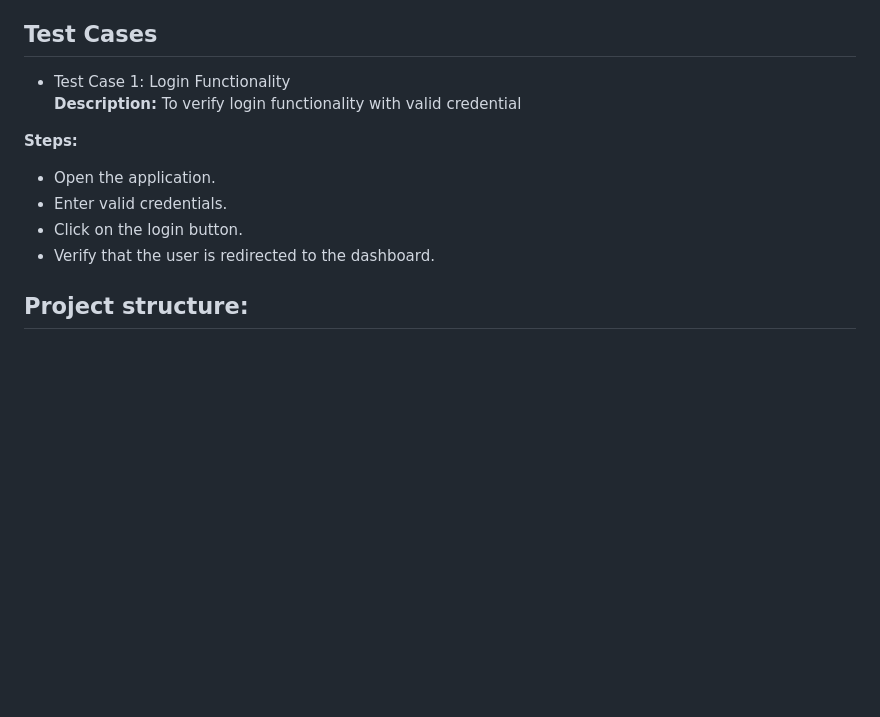
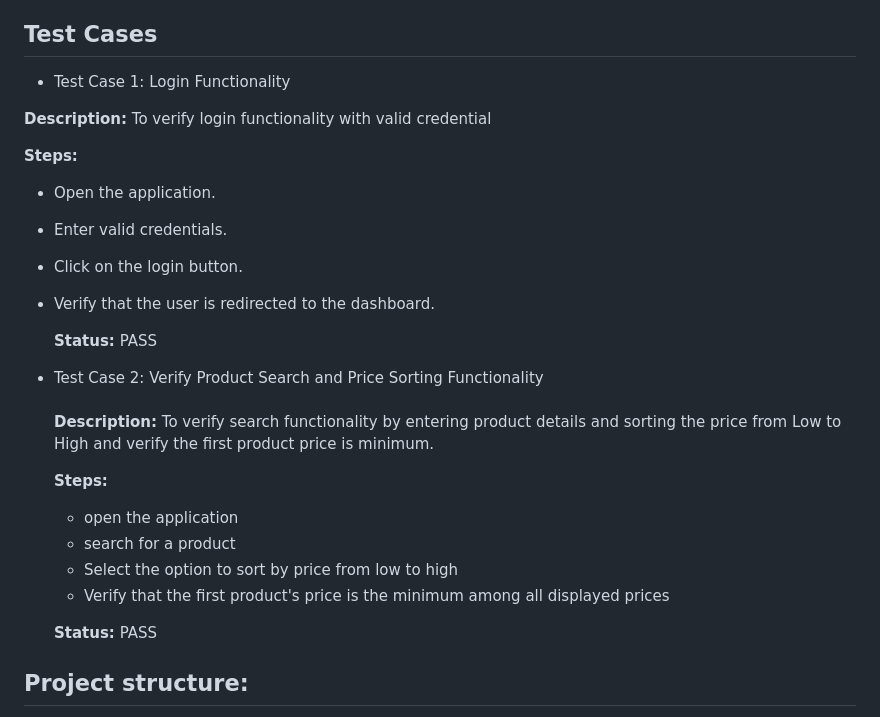
Before and after one commit to Manisha-Rana12/FlipkartAutomationFramework, a Markdown page: README.md, the part around the change. GitHub-like rendering; blank space fills up the shorter version.

```diff
--- a/README.md
+++ b/README.md
@@ -26,7 +26,9 @@
    - Set up Cucumber feature files and step definitions.
    - Configured the Cucumber runner class for executing tests.
 ## Test Cases
-   - Test Case 1: Login Functionality <br>
+   - Test Case 1: Login Functionality
+    <br>
+
    **Description:** To verify login functionality with valid credential
 
    **Steps:**
@@ -35,6 +37,19 @@
    - Click on the login button.
    - Verify that the user is redirected to the dashboard.
 
+     **Status:** PASS
+   - Test Case 2: Verify Product Search and Price Sorting Functionality
+     <br><br>
+    **Description:** To verify search functionality by entering product details and sorting the price from Low to High and
+                      verify the first product price is minimum.
+
+     **Steps:**
+     - open the application
+     - search for a product
+     - Select the option to sort by price from low to high
+     - Verify that the first product's price is the minimum among all displayed prices
+
+     **Status:** PASS
   ## Project structure:
   - page object
   - stepDefinition
```
